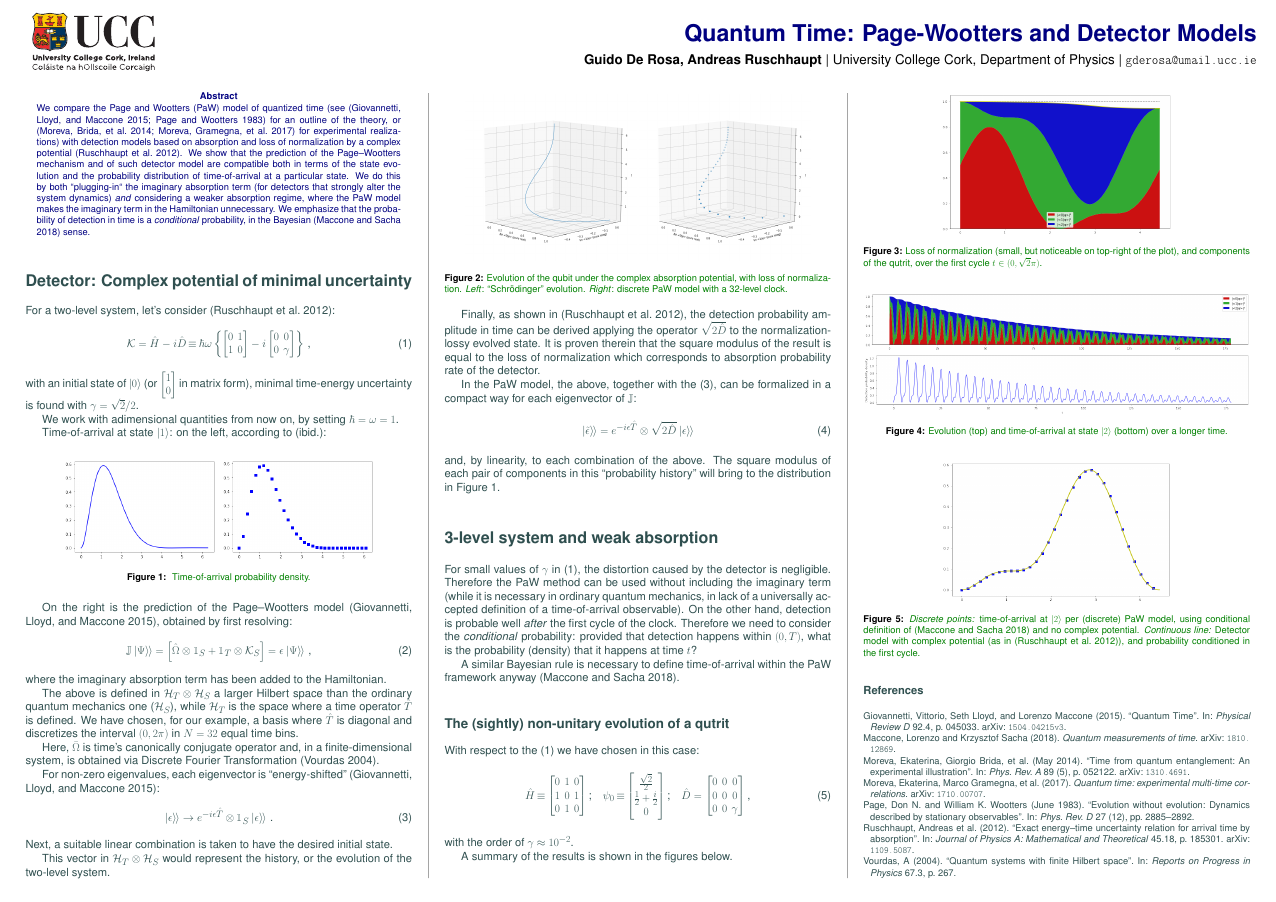
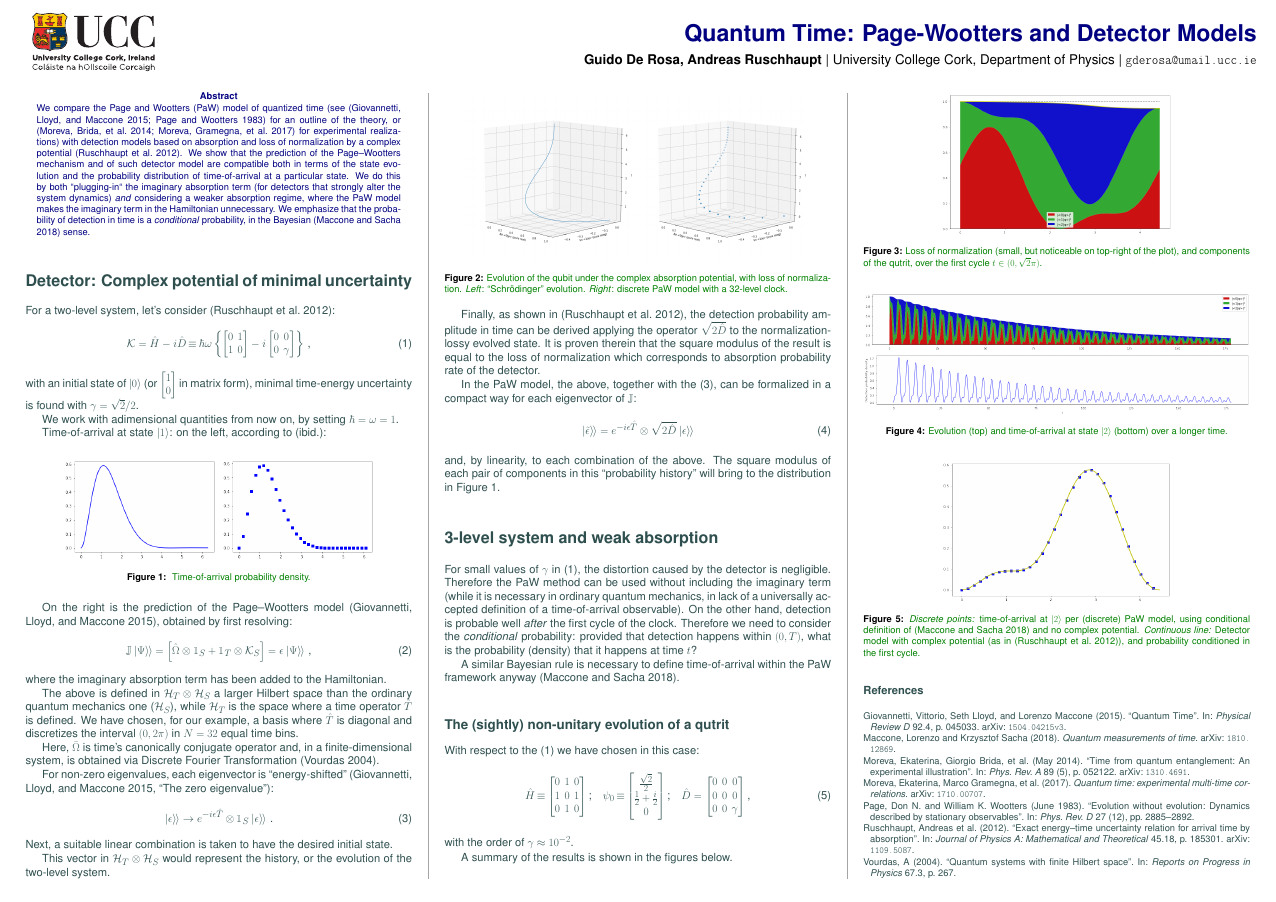
Before and after one commit to gderosa/timeq, a LaTeX poster (poster/poster-detect-land.tex): the whole page. Compiled offline with pdfLaTeX.

Commit message:
poster-detect: "The zero eigenvalue"

```diff
--- a/poster/poster-detect-land.tex
+++ b/poster/poster-detect-land.tex
@@ -185,7 +185,7 @@ in a finite-dimensional system, is obtained via Discrete Fourier Transformation
 \parencite{FiniteHilb}.
 
 For non-zero eigenvalues, each eigenvector
-is ``energy-shifted'' \parencite{Lloyd:Time}:
+is ``energy-shifted'' \parencite[``The zero eigenvalue'']{Lloyd:Time}:
 \begin{equation}\label{eq:energyfix}
   \dket{\epsilon} \rightarrow e^{-i\epsilon\hat{T}} \ox \idop_S \dket{\epsilon}
   \,\text{.}
```
